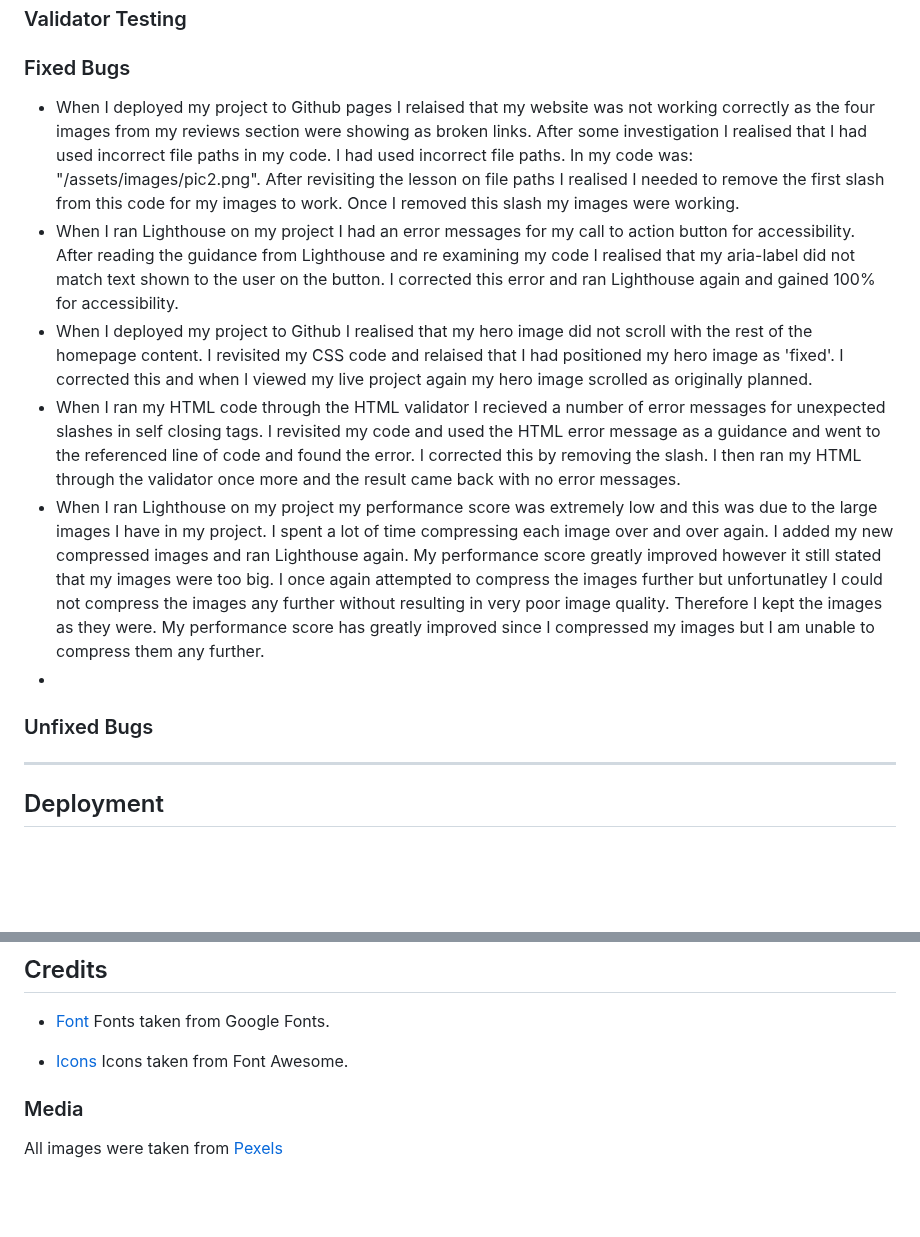
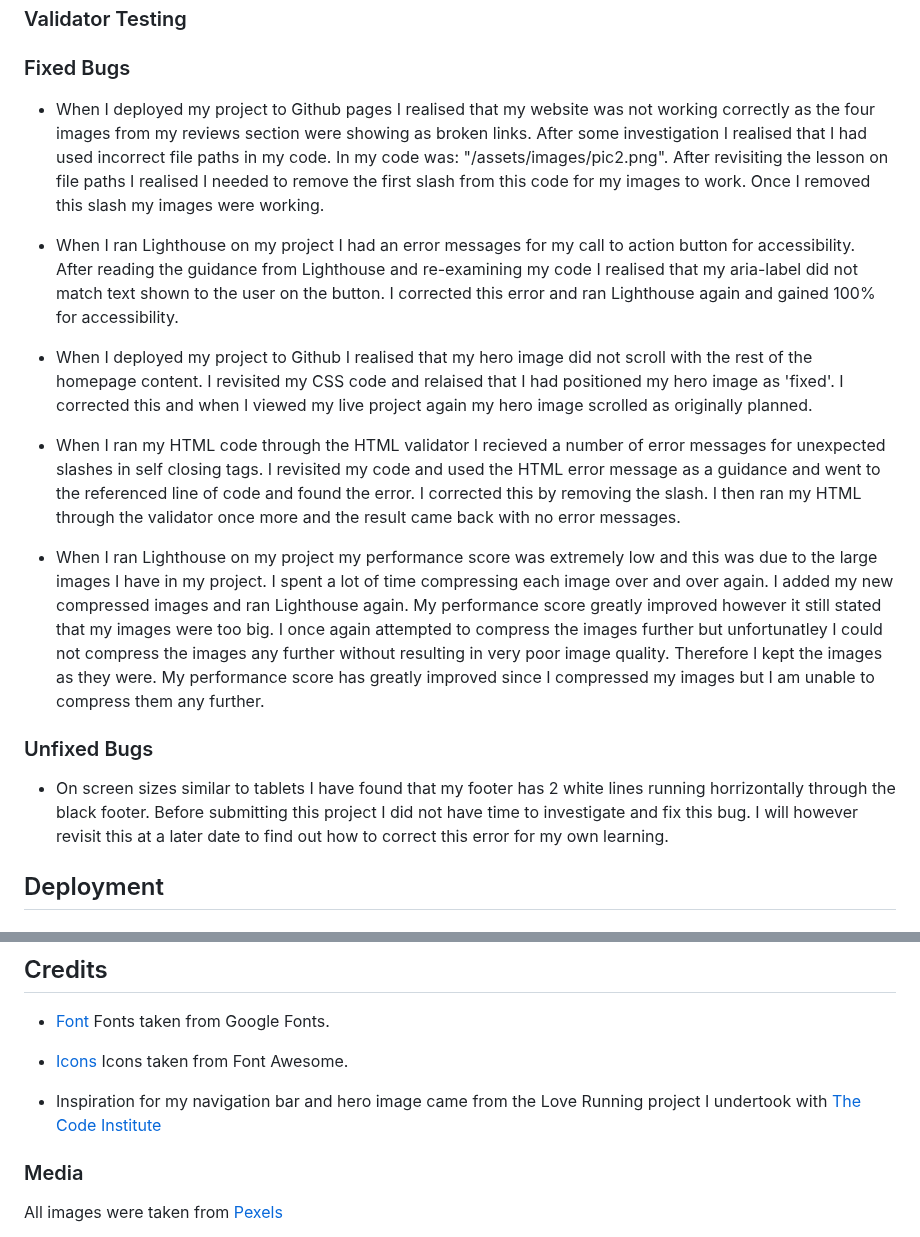
Before and after one commit to mcallisterliza/drama-kids, a Markdown page: README.md, 2 parts joined by grey strips. GitHub-like rendering; blank space fills up the shorter version.

```diff
--- a/README.md
+++ b/README.md
@@ -242,16 +242,20 @@ Please refer to [TO BE ADDED] for all testing documentation.
 
 ### Fixed Bugs
 
-- When I deployed my project to Github pages I relaised that my website was not working correctly as the four images from my reviews section were showing as broken links. After some investigation I realised that I had used incorrect file paths in my code. I had used incorrect file paths. In my code was: "/assets/images/pic2.png". After revisiting the lesson on file paths I realised I needed to remove the first slash from this code for my images to work. Once I removed this slash my images were working.
-- When I ran Lighthouse on my project I had an error messages for my call to action button for accessibility. After reading the guidance from Lighthouse and re examining my code I realised that my aria-label did not match text shown to the user on the button. I corrected this error and ran Lighthouse again and gained 100% for accessibility.
+- When I deployed my project to Github pages I realised that my website was not working correctly as the four images from my reviews section were showing as broken links. After some investigation I realised that I had used incorrect file paths in my code. In my code was: "/assets/images/pic2.png". After revisiting the lesson on file paths I realised I needed to remove the first slash from this code for my images to work. Once I removed this slash my images were working.
+
+- When I ran Lighthouse on my project I had an error messages for my call to action button for accessibility. After reading the guidance from Lighthouse and re-examining my code I realised that my aria-label did not match text shown to the user on the button. I corrected this error and ran Lighthouse again and gained 100% for accessibility.
+
 - When I deployed my project to Github I realised that my hero image did not scroll with the rest of the homepage content. I revisited my CSS code and relaised that I had positioned my hero image as 'fixed'. I corrected this and when I viewed my live project again my hero image scrolled as originally planned.
+
 - When I ran my HTML code through the HTML validator I recieved a number of error messages for unexpected slashes in self closing tags. I revisited my code and used the HTML error message as a guidance and went to the referenced line of code and found the error. I corrected this by removing the slash. I then ran my HTML through the validator once more and the result came back with no error messages.
+
 - When I ran Lighthouse on my project my performance score was extremely low and this was due to the large images I have in my project. I spent a lot of time compressing each image over and over again. I added my new compressed images and ran Lighthouse again. My performance score greatly improved however it still stated that my images were too big. I once again attempted to compress the images further but unfortunatley I could not compress the images any further without resulting in very poor image quality. Therefore I kept the images as they were. My performance score has greatly improved since I compressed my images but I am unable to compress them any further.
--
+
 
 ### Unfixed Bugs
 
----
+- On screen sizes similar to tablets I have found that my footer has 2 white lines running horrizontally through the black footer. Before submitting this project I did not have time to investigate and fix this bug. I will however revisit this at a later date to find out how to correct this error for my own learning.
 
 ## Deployment
 
@@ -285,6 +289,8 @@ In your IDE Terminal, type the following command to clone my repository:
 - [Font](https://fonts.google.com/) Fonts taken from Google Fonts.
 
 - [Icons](https://fontawesome.com/icons) Icons taken from Font Awesome.
+
+- Inspiration for my navigation bar and hero image came from the Love Running project I undertook with [The Code Institute](https://github.com/Code-Institute-Org)
 
 ### Media
 All images were taken from [Pexels](https://www.pexels.com/)
```
